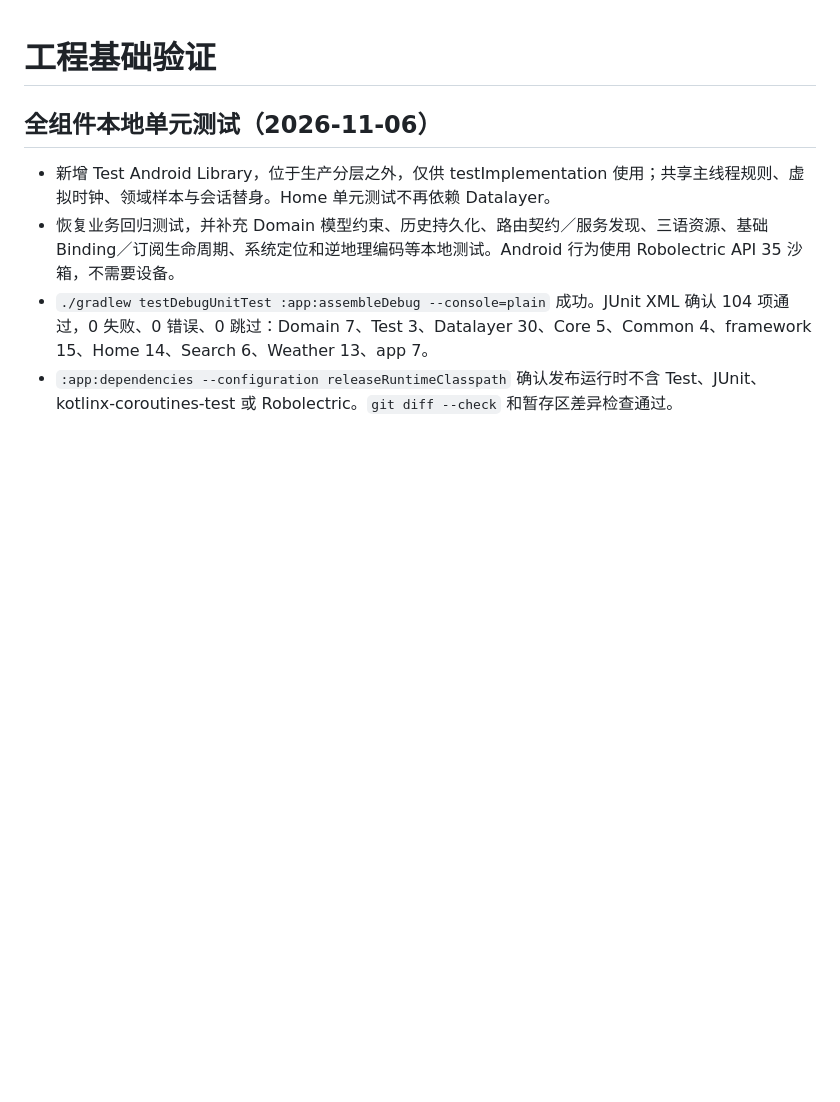
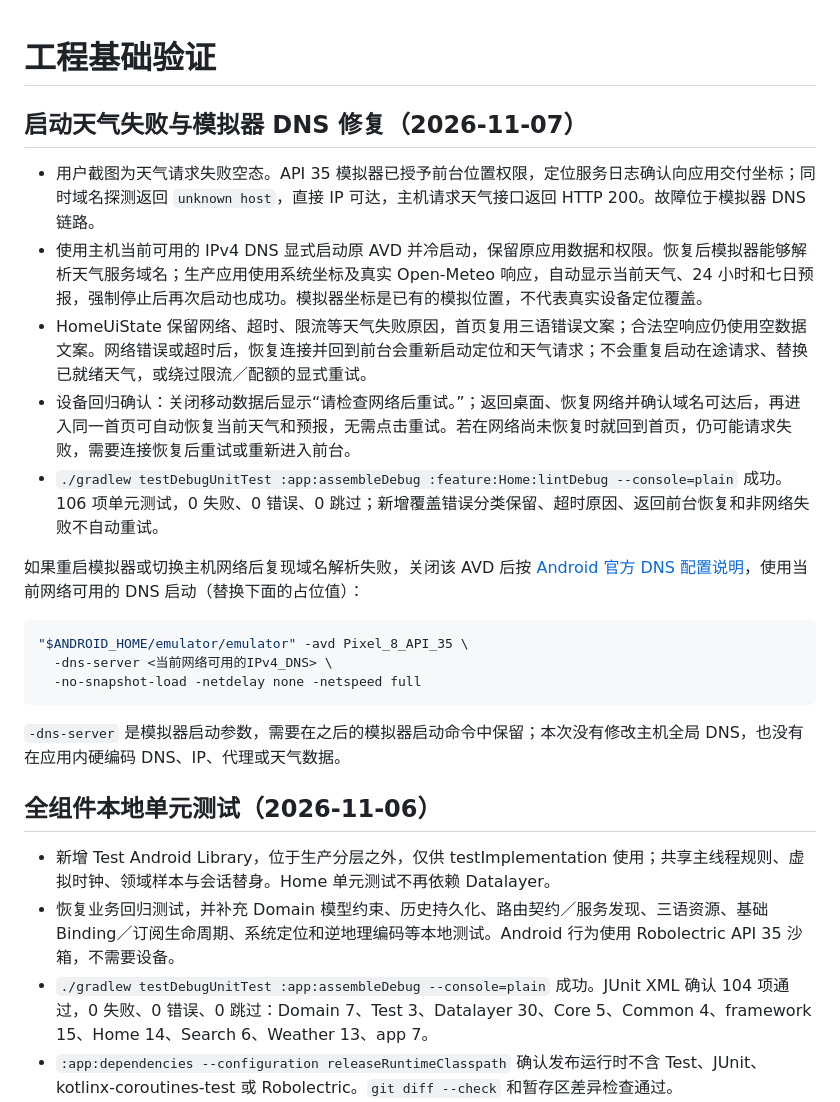
Before and after one commit to duxgwork/SkyMoment, a Markdown page: docs/build-validation.md, the part around the change. Rendered like a GitHub page; blank space fills up the shorter version.

````diff
--- a/docs/build-validation.md
+++ b/docs/build-validation.md
@@ -1,4 +1,22 @@
 # 工程基础验证
+
+## 启动天气失败与模拟器 DNS 修复（2026-11-07）
+
+- 用户截图为天气请求失败空态。API 35 模拟器已授予前台位置权限，定位服务日志确认向应用交付坐标；同时域名探测返回 `unknown host`，直接 IP 可达，主机请求天气接口返回 HTTP 200。故障位于模拟器 DNS 链路。
+- 使用主机当前可用的 IPv4 DNS 显式启动原 AVD 并冷启动，保留原应用数据和权限。恢复后模拟器能够解析天气服务域名；生产应用使用系统坐标及真实 Open-Meteo 响应，自动显示当前天气、24 小时和七日预报，强制停止后再次启动也成功。模拟器坐标是已有的模拟位置，不代表真实设备定位覆盖。
+- HomeUiState 保留网络、超时、限流等天气失败原因，首页复用三语错误文案；合法空响应仍使用空数据文案。网络错误或超时后，恢复连接并回到前台会重新启动定位和天气请求；不会重复启动在途请求、替换已就绪天气，或绕过限流／配额的显式重试。
+- 设备回归确认：关闭移动数据后显示“请检查网络后重试。”；返回桌面、恢复网络并确认域名可达后，再进入同一首页可自动恢复当前天气和预报，无需点击重试。若在网络尚未恢复时就回到首页，仍可能请求失败，需要连接恢复后重试或重新进入前台。
+- `./gradlew testDebugUnitTest :app:assembleDebug :feature:Home:lintDebug --console=plain` 成功。106 项单元测试，0 失败、0 错误、0 跳过；新增覆盖错误分类保留、超时原因、返回前台恢复和非网络失败不自动重试。
+
+如果重启模拟器或切换主机网络后复现域名解析失败，关闭该 AVD 后按 [Android 官方 DNS 配置说明](https://developer.android.com/studio/run/emulator-networking-dns)，使用当前网络可用的 DNS 启动（替换下面的占位值）：
+
+```bash
+"$ANDROID_HOME/emulator/emulator" -avd Pixel_8_API_35 \
+  -dns-server <当前网络可用的IPv4_DNS> \
+  -no-snapshot-load -netdelay none -netspeed full
+```
+
+`-dns-server` 是模拟器启动参数，需要在之后的模拟器启动命令中保留；本次没有修改主机全局 DNS，也没有在应用内硬编码 DNS、IP、代理或天气数据。
 
 ## 全组件本地单元测试（2026-11-06）
 
````
Also changed, not shown: README.md (+12 -12 lines), docs/screenshots/weather-current.png (added), 5 other files.
